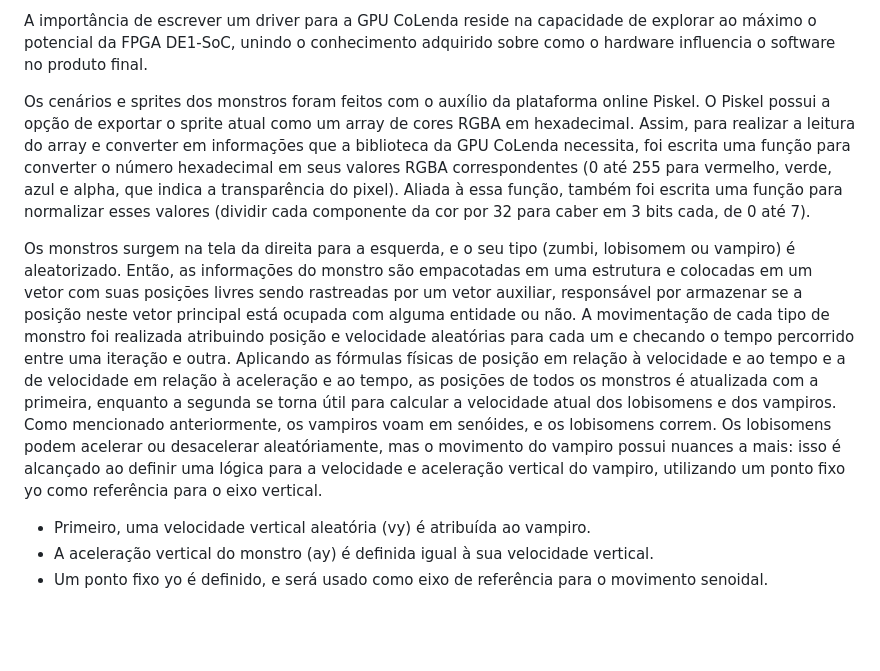
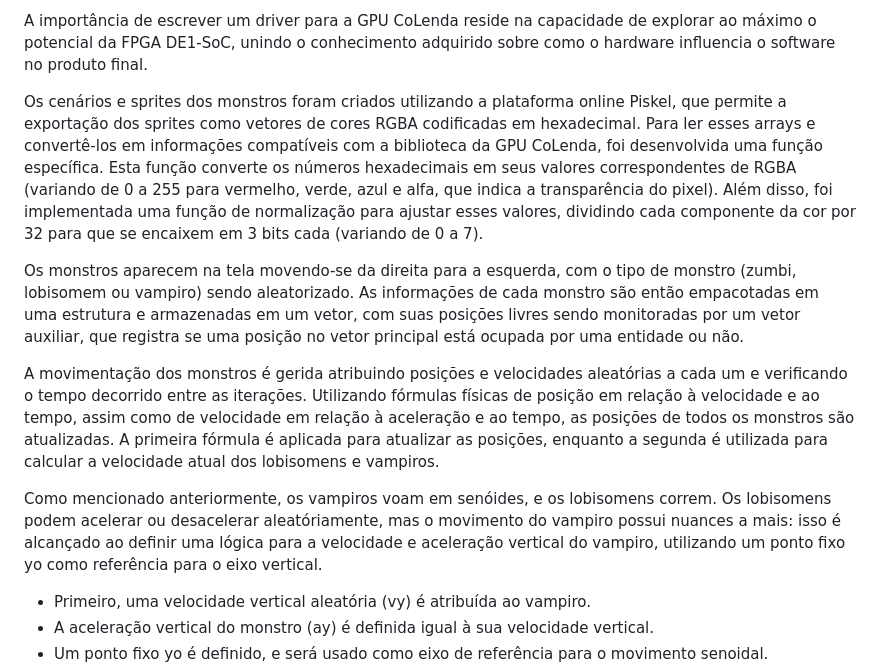
Before and after one commit to ZeDaManga01/Crux-Sit, a Markdown page: README.md, the part around the change. Rendered like a GitHub page; blank space fills up the shorter version.

```diff
--- a/README.md
+++ b/README.md
@@ -7,9 +7,13 @@ Os zumbis movem-se lentamente, enquanto os lobisomens são rápidos e os vampiro
 
 A importância de escrever um driver para a GPU CoLenda reside na capacidade de explorar ao máximo o potencial da FPGA DE1-SoC, unindo o conhecimento adquirido sobre como o hardware influencia o software no produto final.
 
-Os cenários e sprites dos monstros foram feitos com o auxílio da plataforma online Piskel. O Piskel possui a opção de exportar o sprite atual como um array de cores RGBA em hexadecimal. Assim, para realizar a leitura do array e converter em informações que a biblioteca da GPU CoLenda necessita, foi escrita uma função para converter o número hexadecimal em seus valores RGBA correspondentes (0 até 255 para vermelho, verde, azul e alpha, que indica a transparência do pixel). Aliada à essa função, também foi escrita uma função para normalizar esses valores (dividir cada componente da cor por 32 para caber em 3 bits cada, de 0 até 7).
+Os cenários e sprites dos monstros foram criados utilizando a plataforma online Piskel, que permite a exportação dos sprites como vetores de cores RGBA codificadas em hexadecimal. Para ler esses arrays e convertê-los em informações compatíveis com a biblioteca da GPU CoLenda, foi desenvolvida uma função específica. Esta função converte os números hexadecimais em seus valores correspondentes de RGBA (variando de 0 a 255 para vermelho, verde, azul e alfa, que indica a transparência do pixel). Além disso, foi implementada uma função de normalização para ajustar esses valores, dividindo cada componente da cor por 32 para que se encaixem em 3 bits cada (variando de 0 a 7).
 
-Os monstros surgem na tela da direita para a esquerda, e o seu tipo (zumbi, lobisomem ou vampiro) é aleatorizado. Então, as informações do monstro são empacotadas em uma estrutura e colocadas em um vetor com suas posições livres sendo rastreadas por um vetor auxiliar, responsável por armazenar se a posição neste vetor principal está ocupada com alguma entidade ou não. A movimentação de cada tipo de monstro foi realizada atribuindo posição e velocidade aleatórias para cada um e checando o tempo percorrido entre uma iteração e outra. Aplicando as fórmulas físicas de posição em relação à velocidade e ao tempo e a de velocidade em relação à aceleração e ao tempo, as posições de todos os monstros é atualizada com a primeira, enquanto a segunda se torna útil para calcular a velocidade atual dos lobisomens e dos vampiros. Como mencionado anteriormente, os vampiros voam em senóides, e os lobisomens correm. Os lobisomens podem acelerar ou desacelerar aleatóriamente, mas o movimento do vampiro possui nuances a mais: isso é alcançado ao definir uma lógica para a velocidade e aceleração vertical do vampiro, utilizando um ponto fixo yo como referência para o eixo vertical.
+Os monstros aparecem na tela movendo-se da direita para a esquerda, com o tipo de monstro (zumbi, lobisomem ou vampiro) sendo aleatorizado. As informações de cada monstro são então empacotadas em uma estrutura e armazenadas em um vetor, com suas posições livres sendo monitoradas por um vetor auxiliar, que registra se uma posição no vetor principal está ocupada por uma entidade ou não.
+
+A movimentação dos monstros é gerida atribuindo posições e velocidades aleatórias a cada um e verificando o tempo decorrido entre as iterações. Utilizando fórmulas físicas de posição em relação à velocidade e ao tempo, assim como de velocidade em relação à aceleração e ao tempo, as posições de todos os monstros são atualizadas. A primeira fórmula é aplicada para atualizar as posições, enquanto a segunda é utilizada para calcular a velocidade atual dos lobisomens e vampiros.
+
+Como mencionado anteriormente, os vampiros voam em senóides, e os lobisomens correm. Os lobisomens podem acelerar ou desacelerar aleatóriamente, mas o movimento do vampiro possui nuances a mais: isso é alcançado ao definir uma lógica para a velocidade e aceleração vertical do vampiro, utilizando um ponto fixo yo como referência para o eixo vertical.
 
 - Primeiro, uma velocidade vertical aleatória (vy) é atribuída ao vampiro.
 - A aceleração vertical do monstro (ay) é definida igual à sua velocidade vertical.
```
